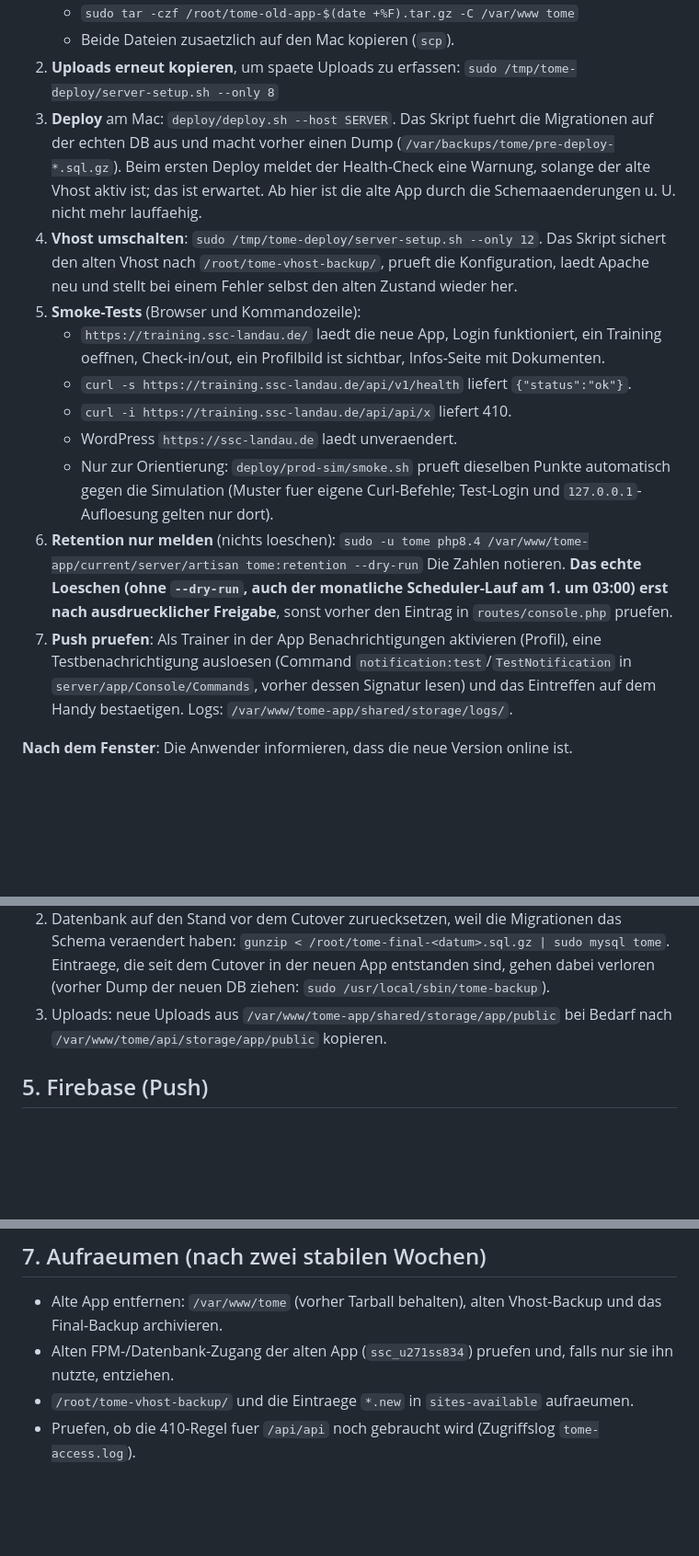
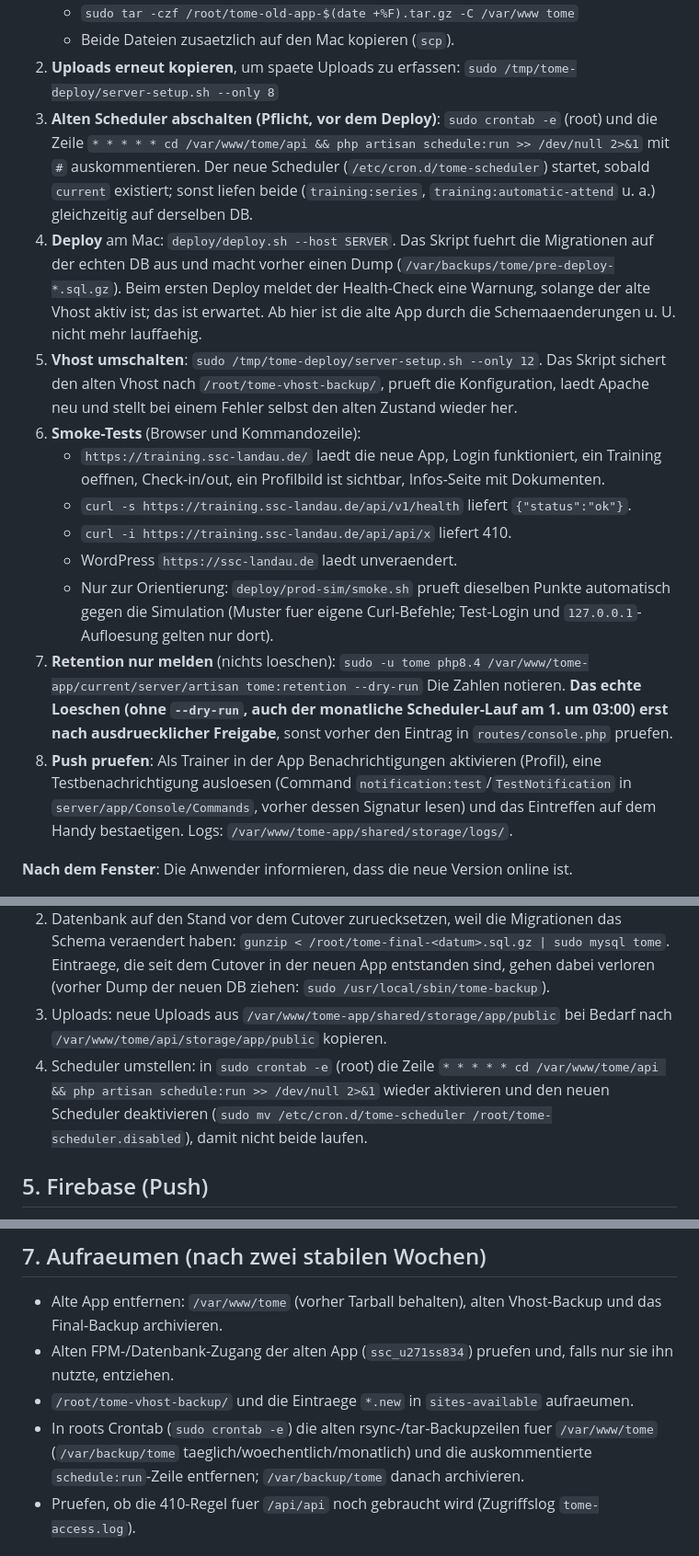
Before and after one commit to Basti93/tome, a Markdown page: deploy/RUNBOOK.md, 3 parts joined by grey strips. Shown at 92% size. GitHub-like rendering; blank space fills up the shorter version.

Commit message:
docs(deploy): switch off the old scheduler before the deploy, rollback and cleanup notes
Co-Authored-By: Claude Opus 5.5 <noreply@anthropic.com>
Claude-Session: https://claude.ai/code/session_01Q7171qxgSLDmoTU7MczN3n

```diff
--- a/deploy/RUNBOOK.md
+++ b/deploy/RUNBOOK.md
@@ -55,15 +55,19 @@ Geplantes Fenster, z. B. abends ohne Training (ca. 30 Minuten).
    - `sudo tar -czf /root/tome-old-app-$(date +%F).tar.gz -C /var/www tome`
    - Beide Dateien zusaetzlich auf den Mac kopieren (`scp`).
 2. **Uploads erneut kopieren**, um spaete Uploads zu erfassen: `sudo /tmp/tome-deploy/server-setup.sh --only 8`
-3. **Deploy** am Mac: `deploy/deploy.sh --host SERVER`.
+3. **Alten Scheduler abschalten (Pflicht, vor dem Deploy)**: `sudo crontab -e` (root) und die Zeile
+   `* * * * * cd /var/www/tome/api && php artisan schedule:run >> /dev/null 2>&1` mit `#` auskommentieren.
+   Der neue Scheduler (`/etc/cron.d/tome-scheduler`) startet, sobald `current` existiert; sonst liefen beide
+   (`training:series`, `training:automatic-attend` u. a.) gleichzeitig auf derselben DB.
+4. **Deploy** am Mac: `deploy/deploy.sh --host SERVER`.
    Das Skript fuehrt die Migrationen auf der echten DB aus und macht vorher einen Dump
    (`/var/backups/tome/pre-deploy-*.sql.gz`). Beim ersten Deploy meldet der Health-Check eine Warnung, solange der
    alte Vhost aktiv ist; das ist erwartet.
    Ab hier ist die alte App durch die Schemaaenderungen u. U. nicht mehr lauffaehig.
-4. **Vhost umschalten**: `sudo /tmp/tome-deploy/server-setup.sh --only 12`.
+5. **Vhost umschalten**: `sudo /tmp/tome-deploy/server-setup.sh --only 12`.
    Das Skript sichert den alten Vhost nach `/root/tome-vhost-backup/`, prueft die Konfiguration, laedt Apache neu
    und stellt bei einem Fehler selbst den alten Zustand wieder her.
-5. **Smoke-Tests** (Browser und Kommandozeile):
+6. **Smoke-Tests** (Browser und Kommandozeile):
    - `https://training.ssc-landau.de/` laedt die neue App, Login funktioniert, ein Training oeffnen, Check-in/out,
      ein Profilbild ist sichtbar, Infos-Seite mit Dokumenten.
    - `curl -s https://training.ssc-landau.de/api/v1/health` liefert `{"status":"ok"}`.
@@ -71,11 +75,11 @@ Geplantes Fenster, z. B. abends ohne Training (ca. 30 Minuten).
    - WordPress `https://ssc-landau.de` laedt unveraendert.
    - Nur zur Orientierung: `deploy/prod-sim/smoke.sh` prueft dieselben Punkte automatisch gegen die Simulation
      (Muster fuer eigene Curl-Befehle; Test-Login und `127.0.0.1`-Aufloesung gelten nur dort).
-6. **Retention nur melden** (nichts loeschen):
+7. **Retention nur melden** (nichts loeschen):
    `sudo -u tome php8.4 /var/www/tome-app/current/server/artisan tome:retention --dry-run`
    Die Zahlen notieren. **Das echte Loeschen (ohne `--dry-run`, auch der monatliche Scheduler-Lauf am 1. um 03:00)
    erst nach ausdruecklicher Freigabe**, sonst vorher den Eintrag in `routes/console.php` pruefen.
-7. **Push pruefen**: Als Trainer in der App Benachrichtigungen aktivieren (Profil), eine Testbenachrichtigung
+8. **Push pruefen**: Als Trainer in der App Benachrichtigungen aktivieren (Profil), eine Testbenachrichtigung
    ausloesen (Command `notification:test`/`TestNotification` in `server/app/Console/Commands`, vorher dessen Signatur lesen)
    und das Eintreffen auf dem Handy bestaetigen. Logs: `/var/www/tome-app/shared/storage/logs/`.
 
@@ -104,6 +108,9 @@ Die alte App bleibt **zwei Wochen** unveraendert liegen (`/var/www/tome`, alter
    entstanden sind, gehen dabei verloren (vorher Dump der neuen DB ziehen: `sudo /usr/local/sbin/tome-backup`).
 3. Uploads: neue Uploads aus `/var/www/tome-app/shared/storage/app/public` bei Bedarf nach
    `/var/www/tome/api/storage/app/public` kopieren.
+4. Scheduler umstellen: in `sudo crontab -e` (root) die Zeile `* * * * * cd /var/www/tome/api && php artisan schedule:run >> /dev/null 2>&1`
+   wieder aktivieren und den neuen Scheduler deaktivieren (`sudo mv /etc/cron.d/tome-scheduler /root/tome-scheduler.disabled`),
+   damit nicht beide laufen.
 
 ## 5. Firebase (Push)
 
@@ -140,6 +147,7 @@ Hinweis CSP: Erlaubt sind `firebaseinstallations.googleapis.com`, `fcmregistrati
 - Alte App entfernen: `/var/www/tome` (vorher Tarball behalten), alten Vhost-Backup und das Final-Backup archivieren.
 - Alten FPM-/Datenbank-Zugang der alten App (`ssc_u271ss834`) pruefen und, falls nur sie ihn nutzte, entziehen.
 - `/root/tome-vhost-backup/` und die Eintraege `*.new` in `sites-available` aufraeumen.
+- In roots Crontab (`sudo crontab -e`) die alten rsync-/tar-Backupzeilen fuer `/var/www/tome` (`/var/backup/tome` taeglich/woechentlich/monatlich) und die auskommentierte `schedule:run`-Zeile entfernen; `/var/backup/tome` danach archivieren.
 - Pruefen, ob die 410-Regel fuer `/api/api` noch gebraucht wird (Zugriffslog `tome-access.log`).
 
 ## Anhang: Fehlersuche
```
